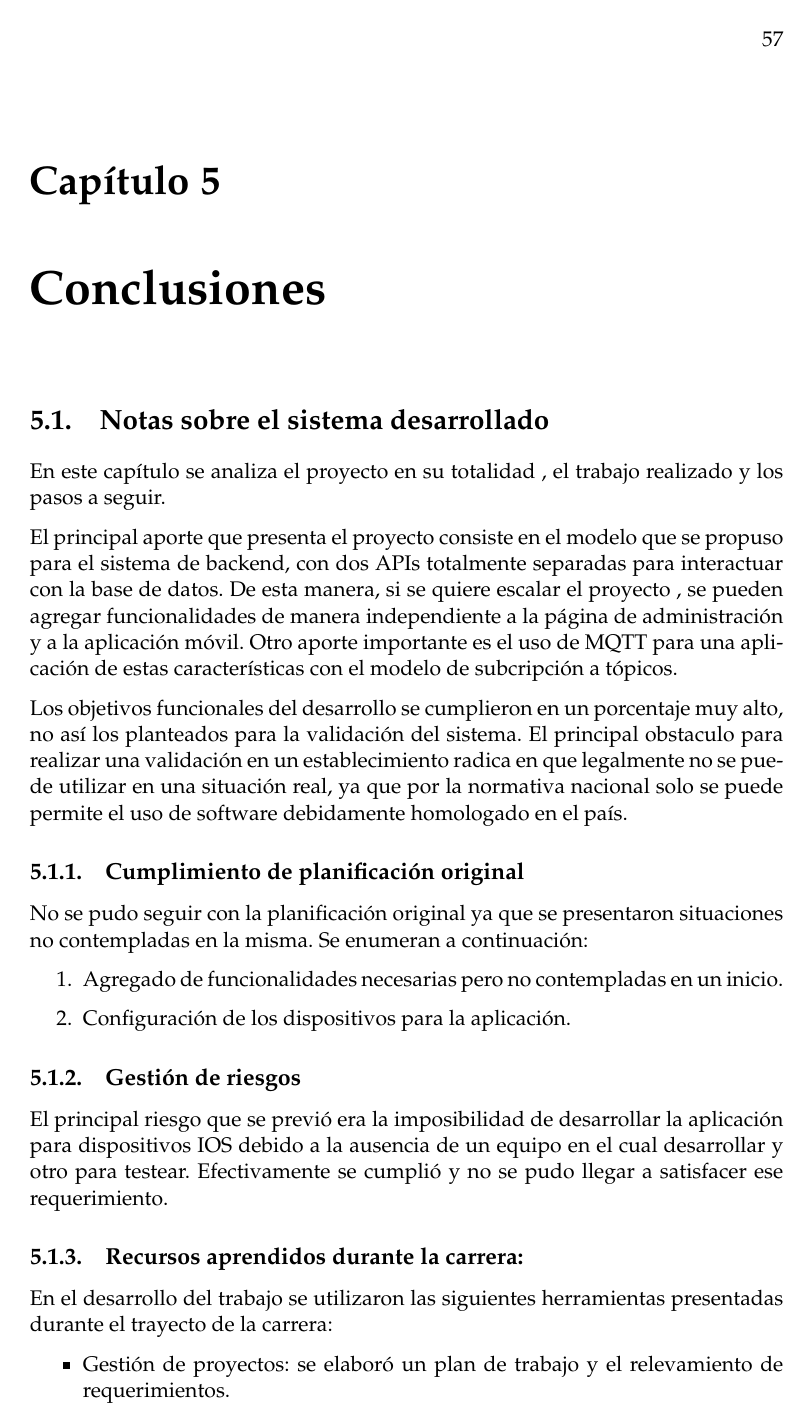
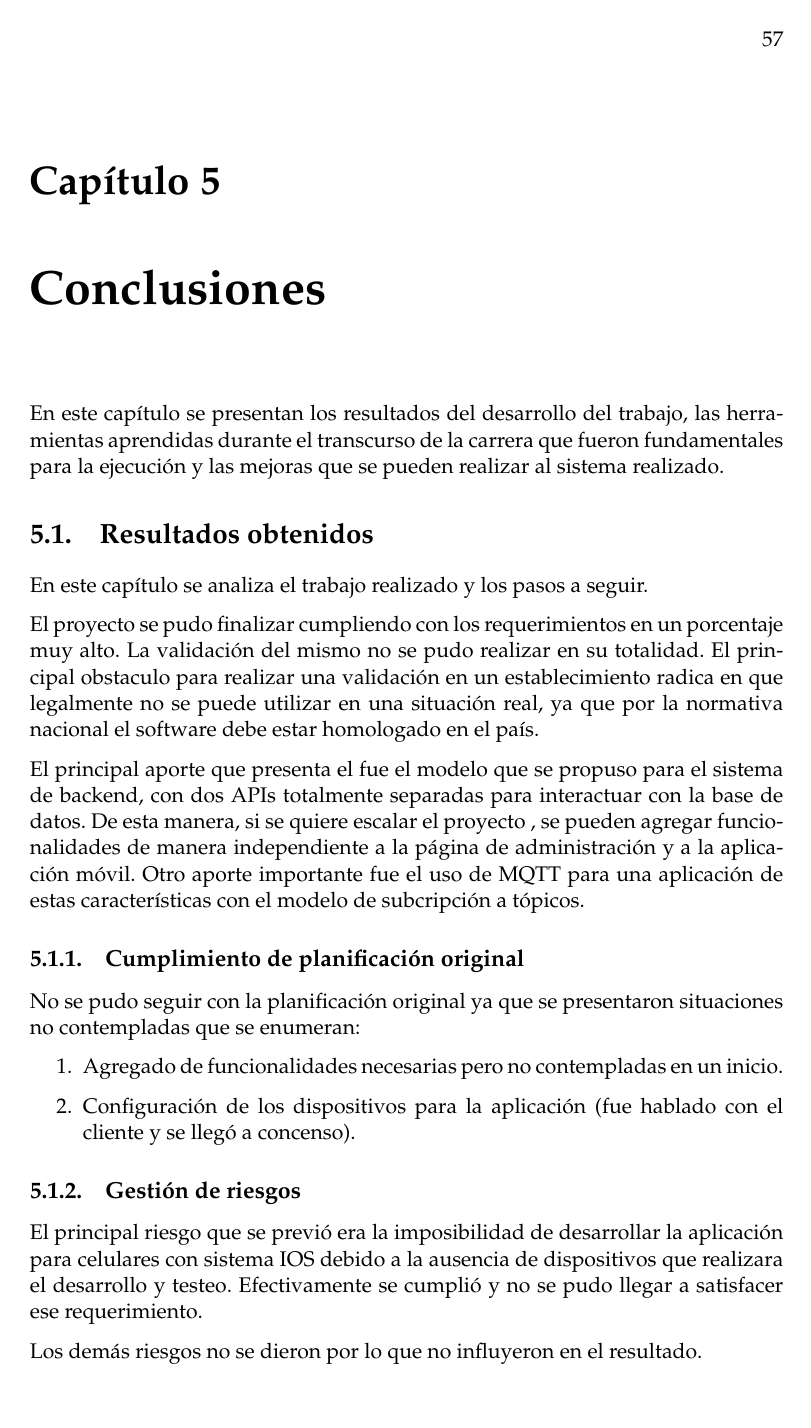
Before and after one commit to gustavobastian/MemoriaTP, a LaTeX thesis (memoria.tex, which reads Chapters/Chapter5.tex): page 71 of 74 before the commit and page 71 of 80 after it. Compiled offline with pdfLaTeX.

```diff
--- a/Chapters/Chapter5.tex
+++ b/Chapters/Chapter5.tex
@@ -4,6 +4,7 @@
 
 \label{Chapter5} % Change X to a consecutive number; for referencing this chapter elsewhere, use \ref{ChapterX}
 
+En este capítulo se presentan los resultados del desarrollo del trabajo,  las herramientas aprendidas durante el transcurso de la carrera que fueron fundamentales para la ejecución y las mejoras que se pueden realizar al sistema realizado.
 
 %----------------------------------------------------------------------------------------
 
@@ -11,7 +12,7 @@
 %	SECTION 1
 %----------------------------------------------------------------------------------------
 
-\section{Notas sobre el sistema desarrollado }
+\section{Resultados obtenidos}
 
 %La idea de esta sección es resaltar cuáles son los principales aportes del trabajo realizado y cómo se podría continuar. Debe ser especialmente breve y concisa. Es buena idea usar un listado para enumerar los logros obtenidos.
 
@@ -25,32 +26,36 @@
 %\item Si se debieron hacer modificaciones a lo planificado ¿Cuáles fueron las causas y los efectos?
 %\item ¿Qué técnicas resultaron útiles para el desarrollo del proyecto y cuáles no tanto?
 %\end{itemize}
-En este capítulo se analiza el proyecto en su totalidad , el trabajo realizado y los pasos a seguir.
+En este capítulo se analiza el trabajo realizado y los pasos a seguir.
+
+El proyecto se pudo finalizar cumpliendo con los requerimientos en un porcentaje muy alto. La validación del mismo no se pudo realizar en su totalidad. El principal obstaculo para realizar una validación en un establecimiento radica en que legalmente no se puede utilizar en una situación real, ya que por la normativa nacional el software debe estar homologado en el país.
+
+
+El principal aporte que presenta el fue el modelo que se propuso para el sistema de backend, con dos APIs totalmente separadas para interactuar con la base de datos. De esta manera, si se quiere escalar el proyecto , se pueden agregar funcionalidades de manera independiente a la página de administración y a la aplicación móvil. Otro aporte importante fue el uso de MQTT para una aplicación de estas características con el modelo de subcripción a tópicos.
 
 
 
-El principal aporte que presenta el proyecto consiste en el modelo que se propuso para el sistema de backend, con dos APIs totalmente separadas para interactuar con la base de datos. De esta manera, si se quiere escalar el proyecto , se pueden agregar funcionalidades de manera independiente a la página de administración y a la aplicación móvil. Otro aporte importante es el uso de MQTT para una aplicación de estas características con el modelo de subcripción a tópicos.
-
-Los objetivos funcionales del desarrollo se cumplieron en un porcentaje muy alto, no así los planteados para la validación del sistema. El principal obstaculo para realizar una validación en un establecimiento radica en que legalmente no se puede utilizar en una situación real, ya que por la normativa nacional solo se puede permite el uso de software debidamente homologado en el país.
 
 \subsection{Cumplimiento de planificación original}
 
-No se pudo seguir con la planificación original ya que se presentaron situaciones no contempladas en la misma. Se enumeran a continuación:
+No se pudo seguir con la planificación original ya que se presentaron situaciones no contempladas que se enumeran:
 \begin{enumerate}
 \item Agregado de funcionalidades necesarias pero no contempladas en un inicio.
-\item Configuración de los dispositivos para la aplicación.
+\item Configuración de los dispositivos para la aplicación (fue hablado con el cliente y se llegó a concenso).
 
 \end{enumerate}
 
 
 \subsection{Gestión de riesgos}
 
-El principal riesgo que se previó era la imposibilidad de desarrollar la aplicación para dispositivos IOS debido a la ausencia de un equipo en el cual desarrollar y otro para testear. Efectivamente se cumplió y no se pudo llegar a satisfacer ese requerimiento.
+El principal riesgo que se previó era la imposibilidad de desarrollar la aplicación para celulares con sistema IOS debido a la ausencia de dispositivos que realizara el desarrollo y testeo. Efectivamente se cumplió y no se pudo llegar a satisfacer ese requerimiento.
+
+Los demás riesgos no se dieron por lo que no influyeron en el resultado.
 
 \subsection{Recursos aprendidos durante la carrera:}
 En el desarrollo del trabajo se utilizaron las siguientes herramientas presentadas durante el trayecto de la carrera:
 
+En esta sección se presentan las materias de la carrera que más influyeron en el desarrollo de este trabajo. Son enumeradas con su aporte al trabajo:
+
 \begin{itemize}
 \item Gestión de proyectos: se elaboró un plan de trabajo y el relevamiento de requerimientos.
-\item Protocolos de Internet, Protocolos de IoT y Diseño de aplicaciones para IOT: se utilizaron los conceptos aprendidos sobre MQTT en estas materias.
-\item Arquitectura de datos: se utilizó los conceptos sobre bases de datos enseñados en esta asignatura.
```
Also changed, not shown: Appendices/AppendixA.tex (+1 -1 lines), Appendices/AppendixB.tex (added, +7 -0 lines), Appendices/AppendixC.tex (added, +7 -0 lines), Chapters/Chapter4.tex (+3 -1 lines), memoria.tex (+3 -3 lines), Chapters/Chapter5.tex (18 more changed lines).
